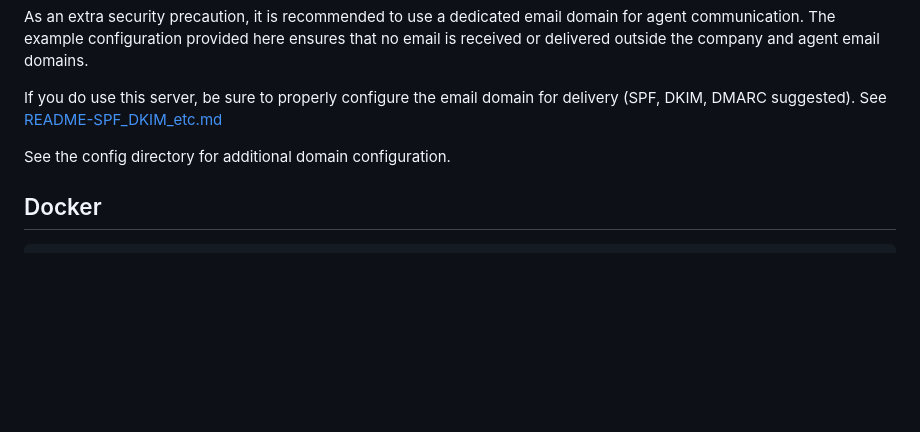
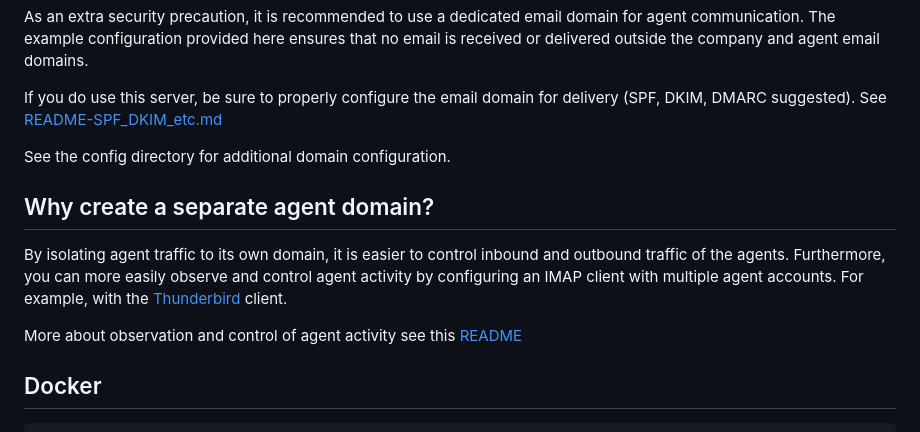
Before and after one commit to mxaiorg/kikubot, a Markdown page: services/dms/README.md, the part around the change. Drawn GitHub-style; blank space fills up the shorter version.

```diff
--- a/services/dms/README.md
+++ b/services/dms/README.md
@@ -7,6 +7,14 @@ As an extra security precaution, it is recommended to use a dedicated email doma
 If you do use this server, be sure to properly configure the email domain for delivery (SPF, DKIM, DMARC suggested). See [README-SPF_DKIM_etc.md](README-SPF_DKIM_etc.md)
 
 See the config directory for additional domain configuration.
+
+## Why create a separate agent domain?
+
+By isolating agent traffic to its own domain, it is easier to control inbound and outbound traffic of the agents. Furthermore, you can more easily observe and control agent activity by configuring an IMAP client with multiple agent accounts. For example, with the [Thunderbird](https://www.thunderbird.net/) client.
+
+More about observation and control of agent activity see this [README](../../README-Observability.md)
+
+
 
 ## Docker
 
```
Also changed, not shown: README-Observability.md (+27 -4 lines), assets/IMAP-Config.png (added), assets/SMTP-Config.png (added), 1 other file.
